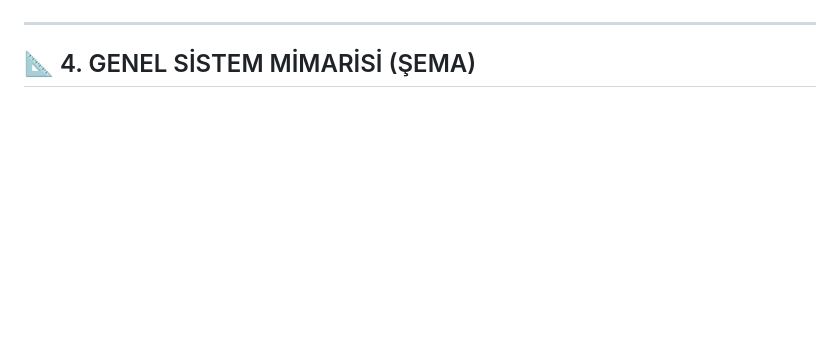
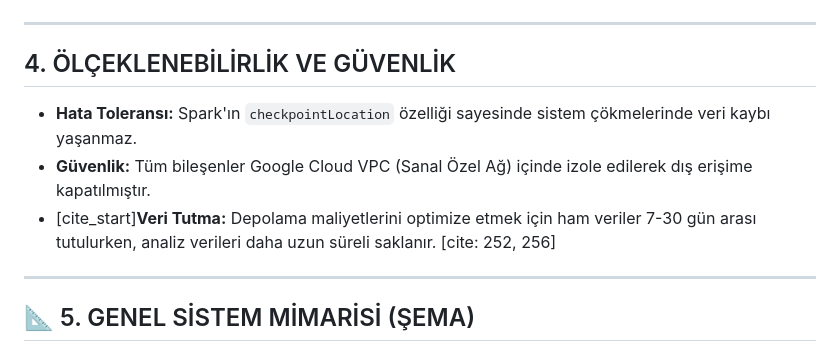
Before and after one commit to Beray104/bulutkasifleri, a Markdown page: Mimari_Tasarim.md, the part around one of its changes. GitHub-like rendering; blank space fills up the shorter version.

````diff
--- a/Mimari_Tasarim.md
+++ b/Mimari_Tasarim.md
@@ -38,7 +51,14 @@ Sistemimizdeki teknolojiler birbirine şu teknik protokoller ve yöntemlerle ent
 
 ---
 
-## 📐 4. GENEL SİSTEM MİMARİSİ (ŞEMA)
+## 4. ÖLÇEKLENEBİLİRLİK VE GÜVENLİK
+* **Hata Toleransı:** Spark'ın `checkpointLocation` özelliği sayesinde sistem çökmelerinde veri kaybı yaşanmaz.
+* **Güvenlik:** Tüm bileşenler Google Cloud VPC (Sanal Özel Ağ) içinde izole edilerek dış erişime kapatılmıştır.
+* [cite_start]**Veri Tutma:** Depolama maliyetlerini optimize etmek için ham veriler 7-30 gün arası tutulurken, analiz verileri daha uzun süreli saklanır. [cite: 252, 256]
+
+---
+
+## 📐 5. GENEL SİSTEM MİMARİSİ (ŞEMA)
 
 ```mermaid
 graph TD
````
Also changed, not shown: other parts of Mimari_Tasarim.md (+34 -24 lines).
